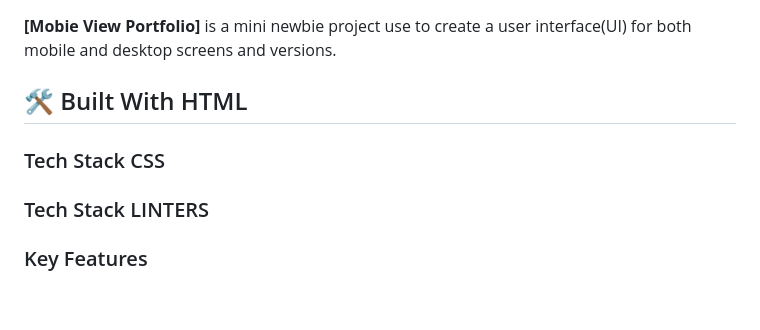
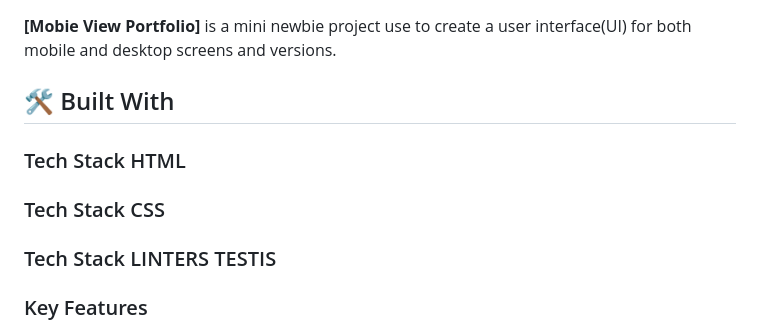
Before and after one commit to efmomoh/Mobile_View-Porforlio, a Markdown page: README.md, the part around the change. GitHub-like rendering; blank space fills up the shorter version.

```diff
--- a/README.md
+++ b/README.md
@@ -33,11 +33,14 @@ This project that was initiated by setting up a portfolio repo. And the objectiv
 
 **[Mobie View Portfolio]** is a mini newbie project use to create a user interface(UI) for both mobile and desktop screens and versions.
 
-## 🛠 Built With <a name="built-with">HTML</a>
+## 🛠 Built With <a name="built-with"></a>
+
+
+### Tech Stack <a name="tech-stack">HTML</a>
 
 ### Tech Stack <a name="tech-stack">CSS</a>
 
-### Tech Stack <a name="tech-stack">LINTERS</a>
+### Tech Stack <a name="tech-stack">LINTERS TESTIS</a>
 
 
 
```
